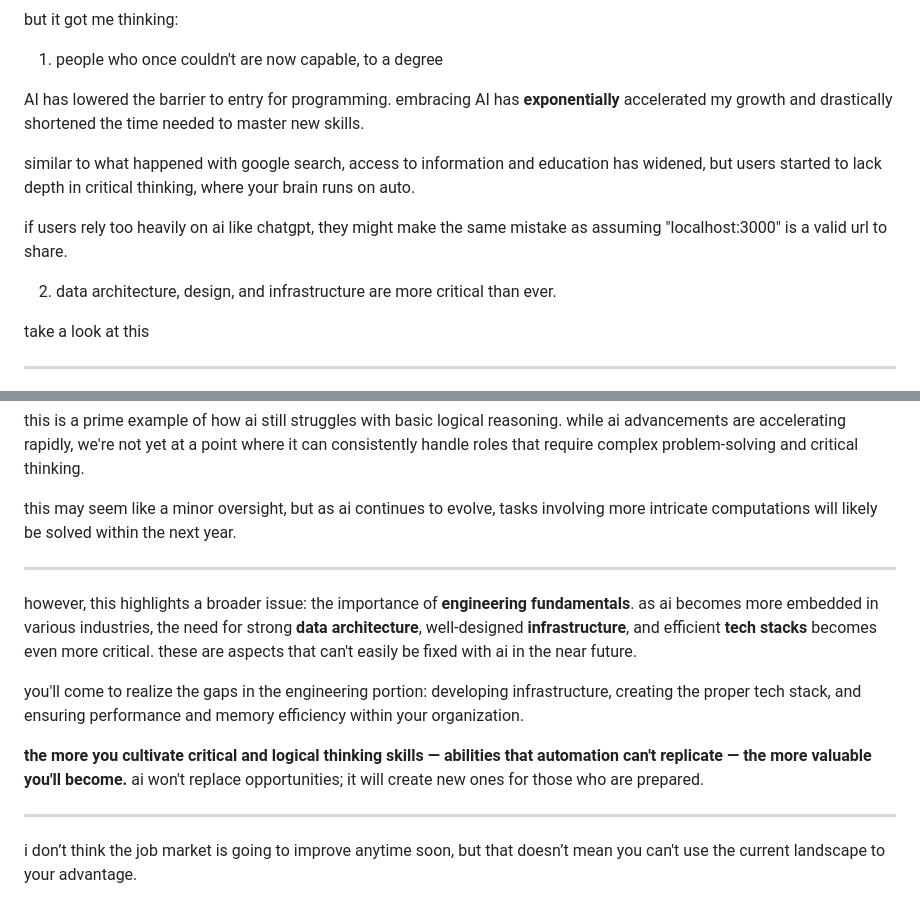
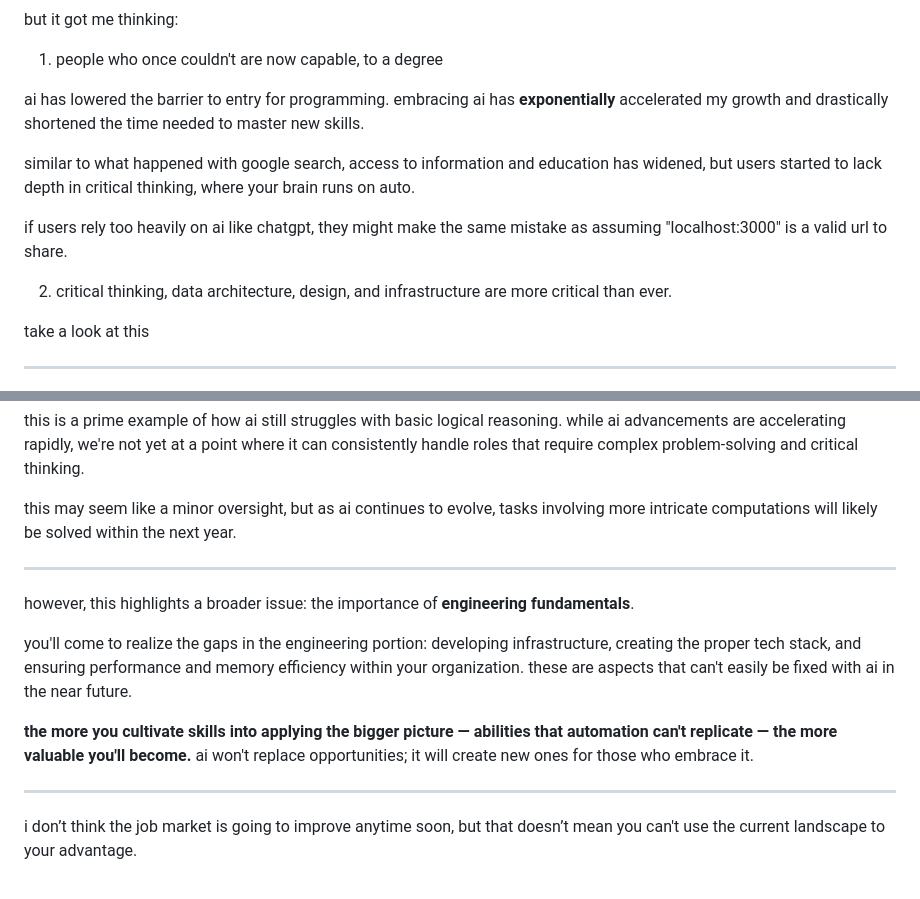
Before and after one commit to dkoh2018/itsdavidoh.com, a Markdown page: _posts/blog7.md, 2 parts joined by grey strips. Drawn GitHub-style.

Commit message:
automatic push for website updates/changes

```diff
--- a/_posts/blog7.md
+++ b/_posts/blog7.md
@@ -35,13 +35,13 @@ but it got me thinking:
 
 1. people who once couldn't are now capable, to a degree
 
-AI has lowered the barrier to entry for programming. embracing AI has **exponentially** accelerated my growth and drastically shortened the time needed to master new skills.
+ai has lowered the barrier to entry for programming. embracing ai has **exponentially** accelerated my growth and drastically shortened the time needed to master new skills.
 
 similar to what happened with google search, access to information and education has widened, but users started to lack depth in critical thinking, where your brain runs on auto.
 
 if users rely too heavily on ai like chatgpt, they might make the same mistake as assuming "localhost:3000" is a valid url to share.
 
-2. data architecture, design, and infrastructure are more critical than ever.
+2. critical thinking, data architecture, design, and infrastructure are more critical than ever.
 
 take a look at this
 
@@ -67,11 +67,11 @@ this may seem like a minor oversight, but as ai continues to evolve, tasks invol
 
 ---
 
-however, this highlights a broader issue: the importance of **engineering fundamentals**. as ai becomes more embedded in various industries, the need for strong **data architecture**, well-designed **infrastructure**, and efficient **tech stacks** becomes even more critical. these are aspects that can't easily be fixed with ai in the near future.
+however, this highlights a broader issue: the importance of **engineering fundamentals**.
 
-you'll come to realize the gaps in the engineering portion: developing infrastructure, creating the proper tech stack, and ensuring performance and memory efficiency within your organization.
+you'll come to realize the gaps in the engineering portion: developing infrastructure, creating the proper tech stack, and ensuring performance and memory efficiency within your organization. these are aspects that can't easily be fixed with ai in the near future.
 
-**the more you cultivate critical and logical thinking skills — abilities that automation can't replicate — the more valuable you'll become.** ai won't replace opportunities; it will create new ones for those who are prepared.
+**the more you cultivate skills into applying the bigger picture — abilities that automation can't replicate — the more valuable you'll become.** ai won't replace opportunities; it will create new ones for those who embrace it.
 
 ---
 
```
